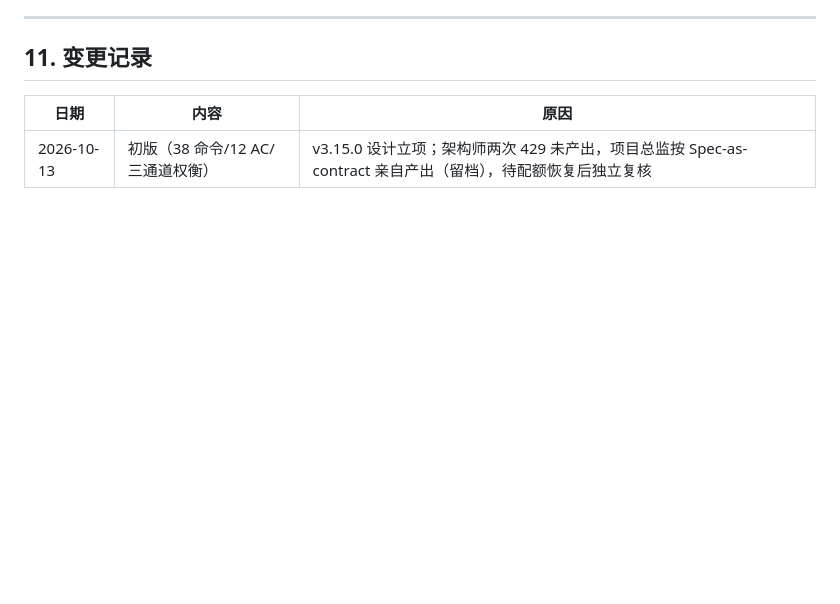
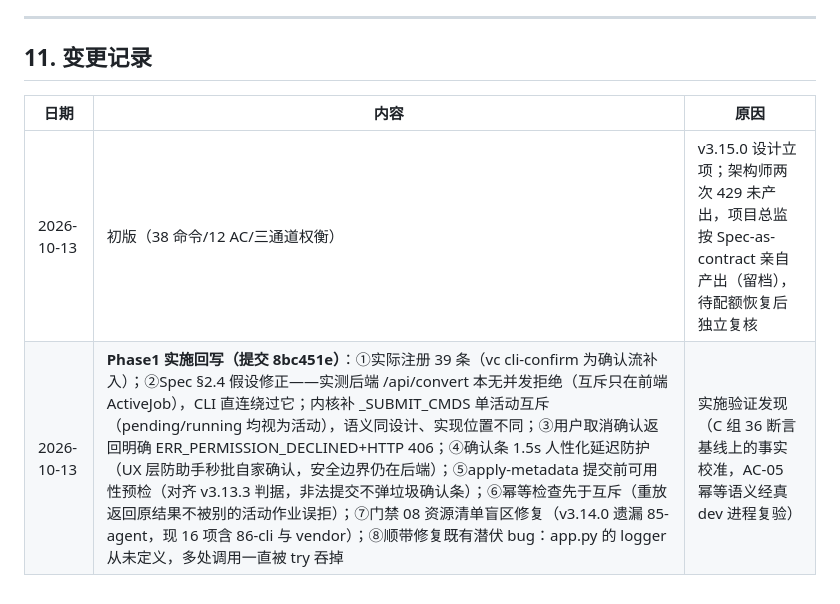
Before and after one commit to warlocks365/360video-converter, a Markdown page: docs/design/v3150_cli_command_set.md, the part around the change. Rendered like a GitHub page; blank space fills up the shorter version.

Commit message:
docs: Spec §11 回写 Phase1 实施校准（8 项实测发现）

```diff
--- a/docs/design/v3150_cli_command_set.md
+++ b/docs/design/v3150_cli_command_set.md
@@ -360,3 +360,4 @@ Phase2 定制文案关闭；通道 C 复活判定已资产化为 PoC 脚本 + AC
 | 日期 | 内容 | 原因 |
 |---|---|---|
 | 2026-10-13 | 初版（38 命令/12 AC/三通道权衡） | v3.15.0 设计立项；架构师两次 429 未产出，项目总监按 Spec-as-contract 亲自产出（留档），待配额恢复后独立复核 |
+| 2026-10-13 | **Phase1 实施回写（提交 8bc451e）**：①实际注册 39 条（vc cli-confirm 为确认流补入）；②Spec §2.4 假设修正——实测后端 /api/convert 本无并发拒绝（互斥只在前端 ActiveJob），CLI 直连绕过它；内核补 _SUBMIT_CMDS 单活动互斥（pending/running 均视为活动），语义同设计、实现位置不同；③用户取消确认返回明确 ERR_PERMISSION_DECLINED+HTTP 406；④确认条 1.5s 人性化延迟防护（UX 层防助手秒批自家确认，安全边界仍在后端）；⑤apply-metadata 提交前可用性预检（对齐 v3.13.3 判据，非法提交不弹垃圾确认条）；⑥幂等检查先于互斥（重放返回原结果不被别的活动作业误拒）；⑦门禁 08 资源清单盲区修复（v3.14.0 遗漏 85-agent，现 16 项含 86-cli 与 vendor）；⑧顺带修复既有潜伏 bug：app.py 的 logger 从未定义，多处调用一直被 try 吞掉 | 实施验证发现（C 组 36 断言基线上的事实校准，AC-05 幂等语义经真 dev 进程复验） |
```
